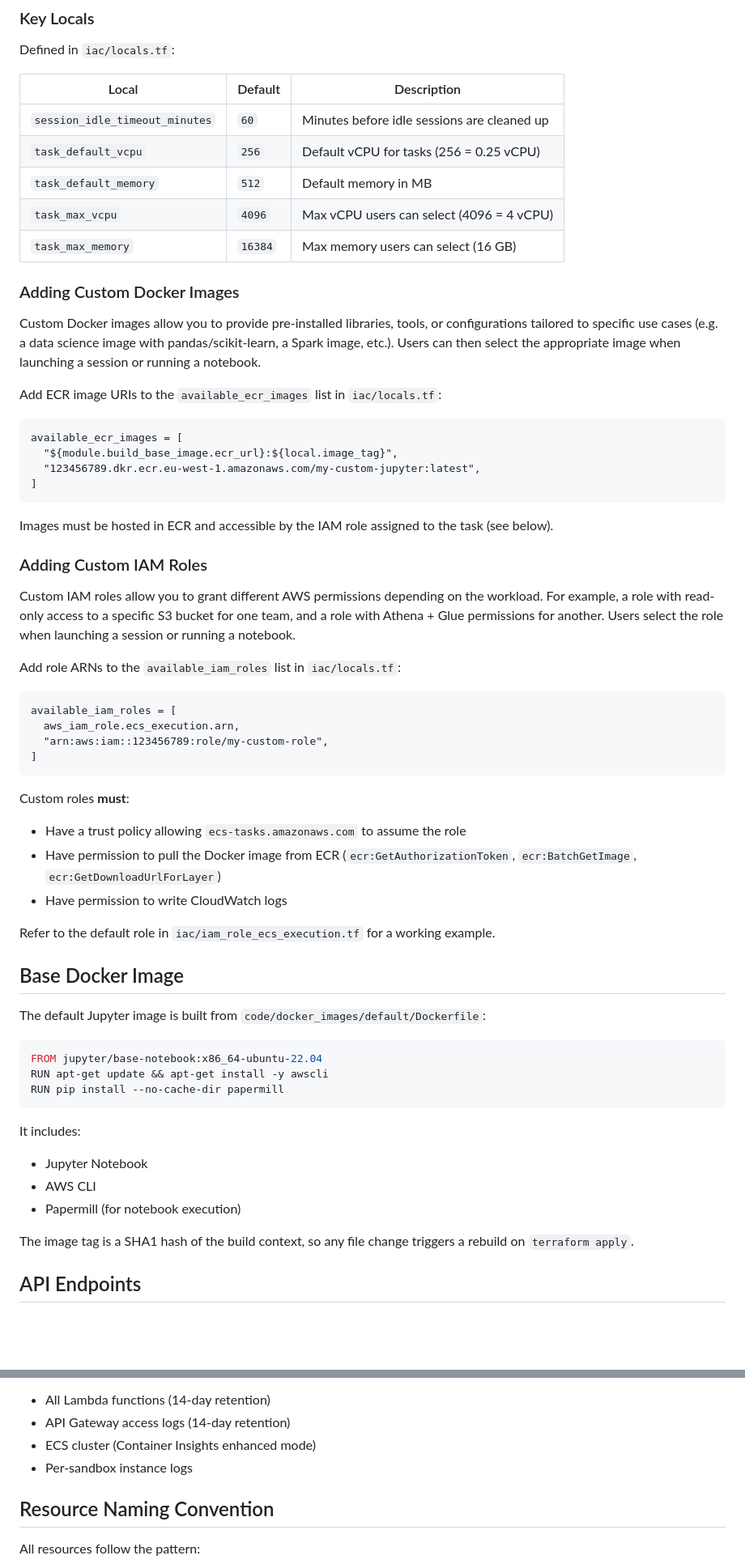
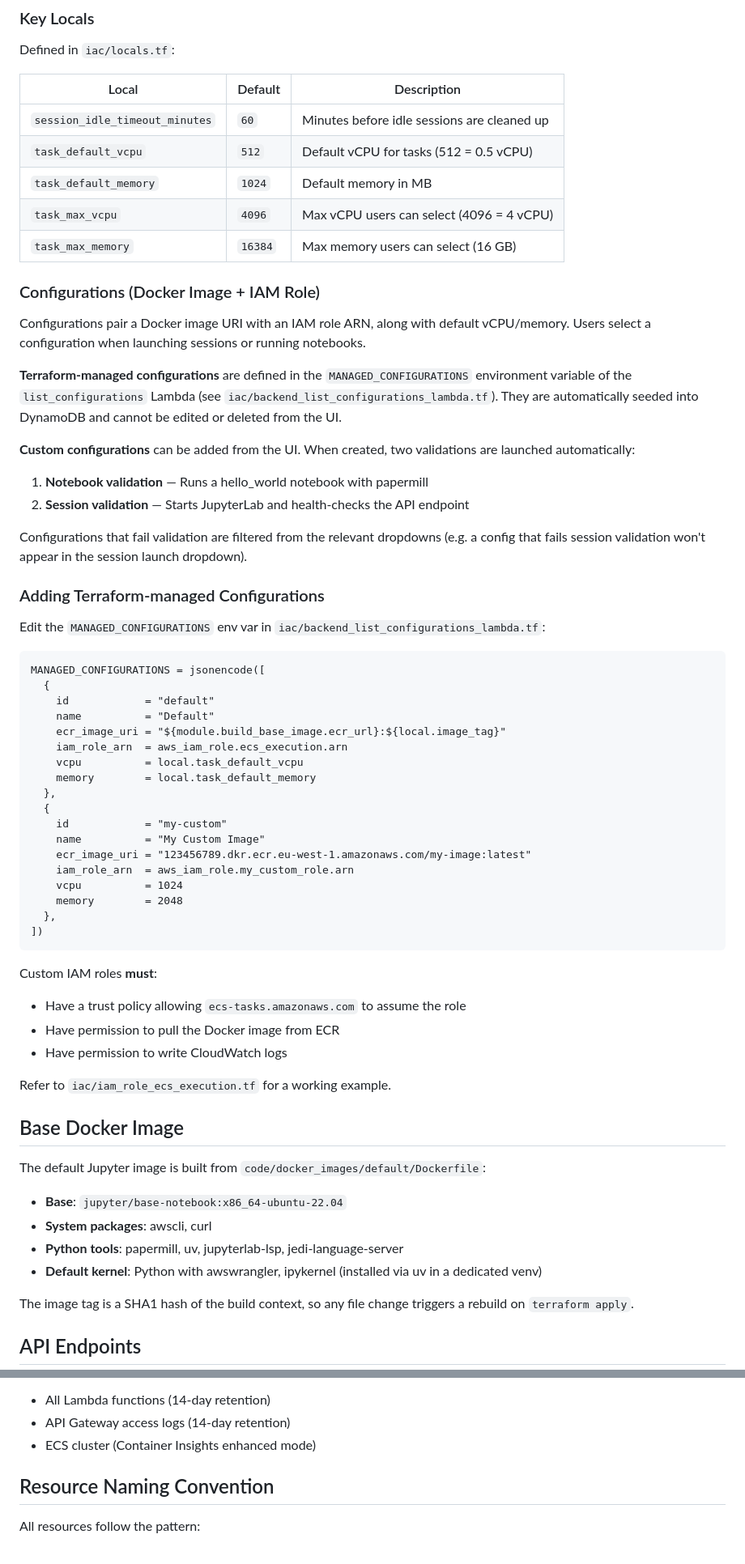
Before and after one commit to erwan-simon/aws-serverless-notebook-platform, a Markdown page: README.md, 2 parts joined by grey strips. Shown at 81% size. Drawn GitHub-style; blank space fills up the shorter version.

Commit message:
update README and CLAUDE.md to reflect current architecture

````diff
--- a/README.md
+++ b/README.md
@@ -147,60 +143,63 @@ Defined in `iac/locals.tf`:
 | Local | Default | Description |
 |-------|---------|-------------|
 | `session_idle_timeout_minutes` | `60` | Minutes before idle sessions are cleaned up |
-| `task_default_vcpu` | `256` | Default vCPU for tasks (256 = 0.25 vCPU) |
-| `task_default_memory` | `512` | Default memory in MB |
+| `task_default_vcpu` | `512` | Default vCPU for tasks (512 = 0.5 vCPU) |
+| `task_default_memory` | `1024` | Default memory in MB |
 | `task_max_vcpu` | `4096` | Max vCPU users can select (4096 = 4 vCPU) |
 | `task_max_memory` | `16384` | Max memory users can select (16 GB) |
 
-### Adding Custom Docker Images
+### Configurations (Docker Image + IAM Role)
 
-Custom Docker images allow you to provide pre-installed libraries, tools, or configurations tailored to specific use cases (e.g. a data science image with pandas/scikit-learn, a Spark image, etc.). Users can then select the appropriate image when launching a session or running a notebook.
+Configurations pair a Docker image URI with an IAM role ARN, along with default vCPU/memory. Users select a configuration when launching sessions or running notebooks.
 
-Add ECR image URIs to the `available_ecr_images` list in `iac/locals.tf`:
+**Terraform-managed configurations** are defined in the `MANAGED_CONFIGURATIONS` environment variable of the `list_configurations` Lambda (see `iac/backend_list_configurations_lambda.tf`). They are automatically seeded into DynamoDB and cannot be edited or deleted from the UI.
+
+**Custom configurations** can be added from the UI. When created, two validations are launched automatically:
+1. **Notebook validation** — Runs a hello_world notebook with papermill
+2. **Session validation** — Starts JupyterLab and health-checks the API endpoint
+
+Configurations that fail validation are filtered from the relevant dropdowns (e.g. a config that fails session validation won't appear in the session launch dropdown).
+
+### Adding Terraform-managed Configurations
+
+Edit the `MANAGED_CONFIGURATIONS` env var in `iac/backend_list_configurations_lambda.tf`:
 
 ```hcl
-available_ecr_images = [
-  "${module.build_base_image.ecr_url}:${local.image_tag}",
-  "123456789.dkr.ecr.eu-west-1.amazonaws.com/my-custom-jupyter:latest",
-]
+MANAGED_CONFIGURATIONS = jsonencode([
+  {
+    id            = "default"
+    name          = "Default"
+    ecr_image_uri = "${module.build_base_image.ecr_url}:${local.image_tag}"
+    iam_role_arn  = aws_iam_role.ecs_execution.arn
+    vcpu          = local.task_default_vcpu
+    memory        = local.task_default_memory
+  },
+  {
+    id            = "my-custom"
+    name          = "My Custom Image"
+    ecr_image_uri = "123456789.dkr.ecr.eu-west-1.amazonaws.com/my-image:latest"
+    iam_role_arn  = aws_iam_role.my_custom_role.arn
+    vcpu          = 1024
+    memory        = 2048
+  },
+])
 ```
 
-Images must be hosted in ECR and accessible by the IAM role assigned to the task (see below).
-
-### Adding Custom IAM Roles
-
-Custom IAM roles allow you to grant different AWS permissions depending on the workload. For example, a role with read-only access to a specific S3 bucket for one team, and a role with Athena + Glue permissions for another. Users select the role when launching a session or running a notebook.
-
-Add role ARNs to the `available_iam_roles` list in `iac/locals.tf`:
-
-```hcl
-available_iam_roles = [
-  aws_iam_role.ecs_execution.arn,
-  "arn:aws:iam::123456789:role/my-custom-role",
-]
-```
-
-Custom roles **must**:
+Custom IAM roles **must**:
 - Have a trust policy allowing `ecs-tasks.amazonaws.com` to assume the role
-- Have permission to pull the Docker image from ECR (`ecr:GetAuthorizationToken`, `ecr:BatchGetImage`, `ecr:GetDownloadUrlForLayer`)
+- Have permission to pull the Docker image from ECR
 - Have permission to write CloudWatch logs
 
-Refer to the default role in `iac/iam_role_ecs_execution.tf` for a working example.
+Refer to `iac/iam_role_ecs_execution.tf` for a working example.
 
 ## Base Docker Image
 
 The default Jupyter image is built from `code/docker_images/default/Dockerfile`:
 
-```dockerfile
-FROM jupyter/base-notebook:x86_64-ubuntu-22.04
-RUN apt-get update && apt-get install -y awscli
-RUN pip install --no-cache-dir papermill
-```
-
-It includes:
-- Jupyter Notebook
-- AWS CLI
-- Papermill (for notebook execution)
+- **Base**: `jupyter/base-notebook:x86_64-ubuntu-22.04`
+- **System packages**: awscli, curl
+- **Python tools**: papermill, uv, jupyterlab-lsp, jedi-language-server
+- **Default kernel**: Python with awswrangler, ipykernel (installed via uv in a dedicated venv)
 
 The image tag is a SHA1 hash of the build context, so any file change triggers a rebuild on `terraform apply`.
 
@@ -271,7 +278,6 @@ CloudWatch logs are collected for:
 - All Lambda functions (14-day retention)
 - API Gateway access logs (14-day retention)
 - ECS cluster (Container Insights enhanced mode)
-- Per-sandbox instance logs
 
 ## Resource Naming Convention
 
````
Also changed, not shown: other parts of README.md (+50 -46 lines).
